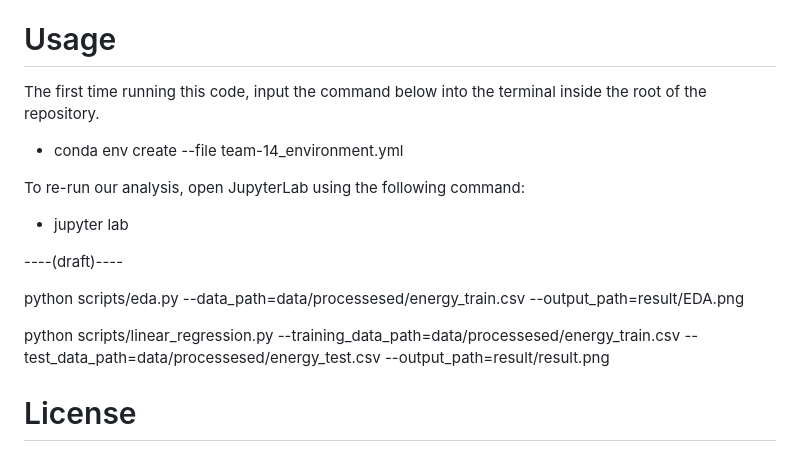
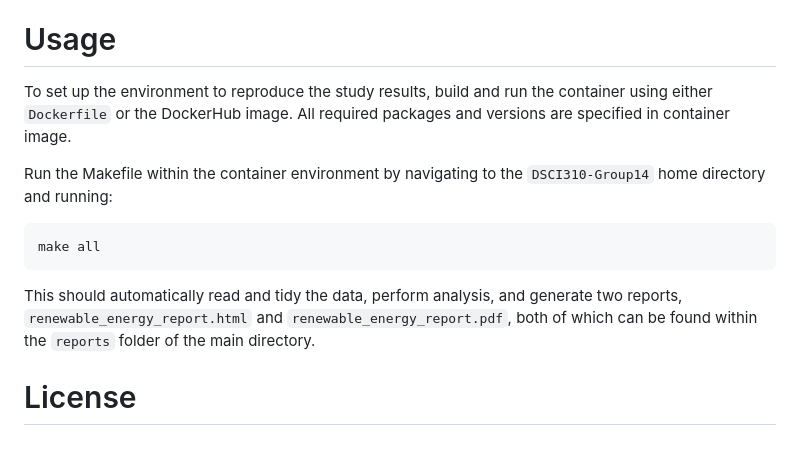
Before and after one commit to DSCI-310-2024/DSCI310-Group14, a Markdown page: README.md, the part around the change. Rendered like a GitHub page.

Commit message:
Updated README.md with Usage Guidelines

````diff
--- a/README.md
+++ b/README.md
@@ -12,17 +12,13 @@ The final report can be found in the repository.
 
 # Usage
 
-The first time running this code, input the command below into the terminal inside the root of the repository.
-* conda env create --file team-14_environment.yml
+To set up the environment to reproduce the study results, build and run the container using either `Dockerfile` or the DockerHub image. All required packages and versions are specified in container image.
 
-To re-run our analysis, open JupyterLab using the following command:
-* jupyter lab
-
-----(draft)----
-
-python scripts/eda.py --data_path=data/processesed/energy_train.csv --output_path=result/EDA.png
-
-python scripts/linear_regression.py --training_data_path=data/processesed/energy_train.csv --test_data_path=data/processesed/energy_test.csv --output_path=result/result.png
+Run the Makefile within the container environment by navigating to the `DSCI310-Group14` home directory and running:
+```
+make all
+```
+This should automatically read and tidy the data, perform analysis, and generate two reports, `renewable_energy_report.html` and `renewable_energy_report.pdf`, both of which can be found within the `reports` folder of the main directory.
 
 # License
 
````
